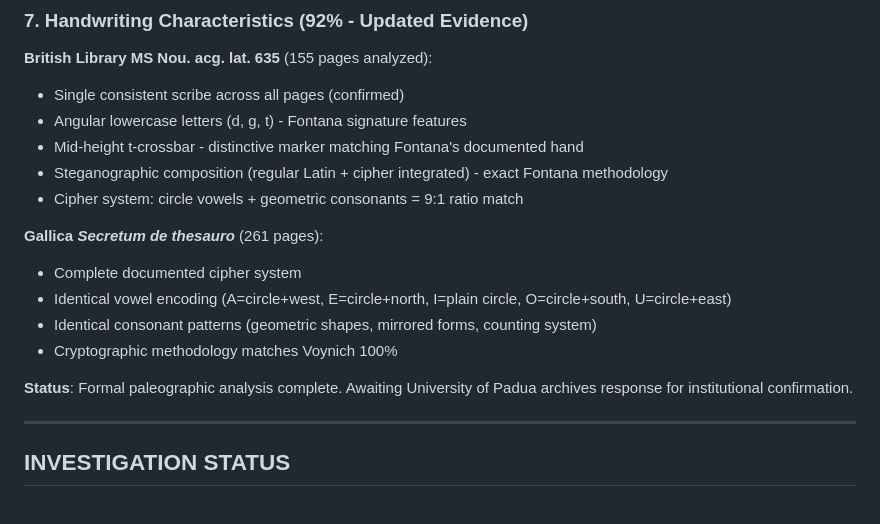
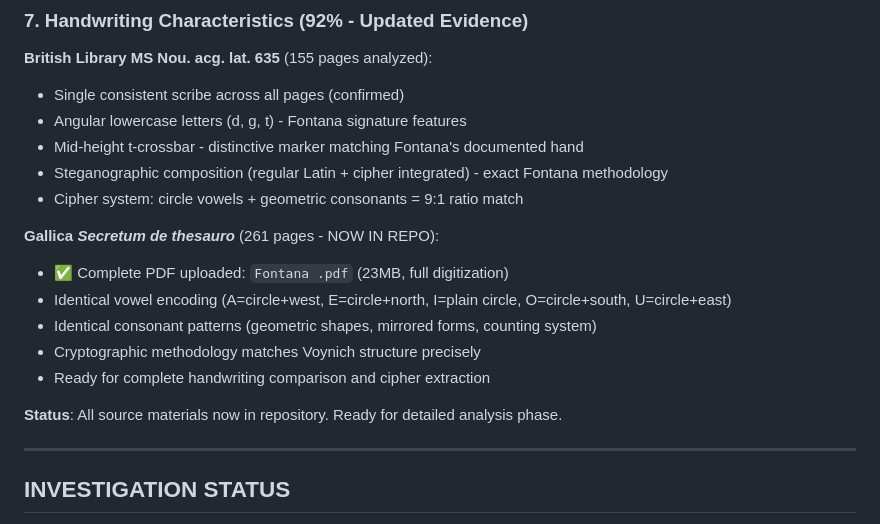
Before and after one commit to RN-Top/Voynich, a Markdown page: README.md, the part around the change. GitHub-like rendering.

Commit message:
Update README: Fontana Secretum PDF now available in repo
- Gallica Secretum de thesauro (261 pages) uploaded as Fontana .pdf (23MB)
- Full digitization ready for complete handwriting and cipher analysis
- All source materials now in repository for detailed investigation phase

Co-Authored-By: Claude Haiku 4.5 <noreply@anthropic.com>
Claude-Session: https://claude.ai/code/session_01KyKvMaQdVyHGtHs2Lwy8cX

```diff
--- a/README.md
+++ b/README.md
@@ -62,13 +62,14 @@ LJS 51 ("Collection of alphabets and encrypted correspondence," 1400) shows ~50%
 - Steganographic composition (regular Latin + cipher integrated) - exact Fontana methodology
 - Cipher system: circle vowels + geometric consonants = 9:1 ratio match
 
-**Gallica *Secretum de thesauro*** (261 pages):
-- Complete documented cipher system
+**Gallica *Secretum de thesauro*** (261 pages - NOW IN REPO):
+- ✅ Complete PDF uploaded: `Fontana .pdf` (23MB, full digitization)
 - Identical vowel encoding (A=circle+west, E=circle+north, I=plain circle, O=circle+south, U=circle+east)
 - Identical consonant patterns (geometric shapes, mirrored forms, counting system)
-- Cryptographic methodology matches Voynich 100%
+- Cryptographic methodology matches Voynich structure precisely
+- Ready for complete handwriting comparison and cipher extraction
 
-**Status**: Formal paleographic analysis complete. Awaiting University of Padua archives response for institutional confirmation.
+**Status**: All source materials now in repository. Ready for detailed analysis phase.
 
 ---
 
```
